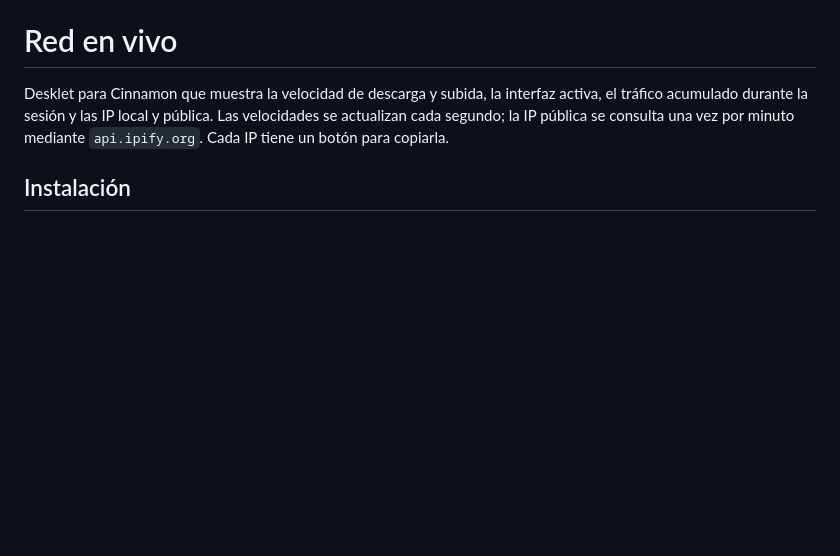
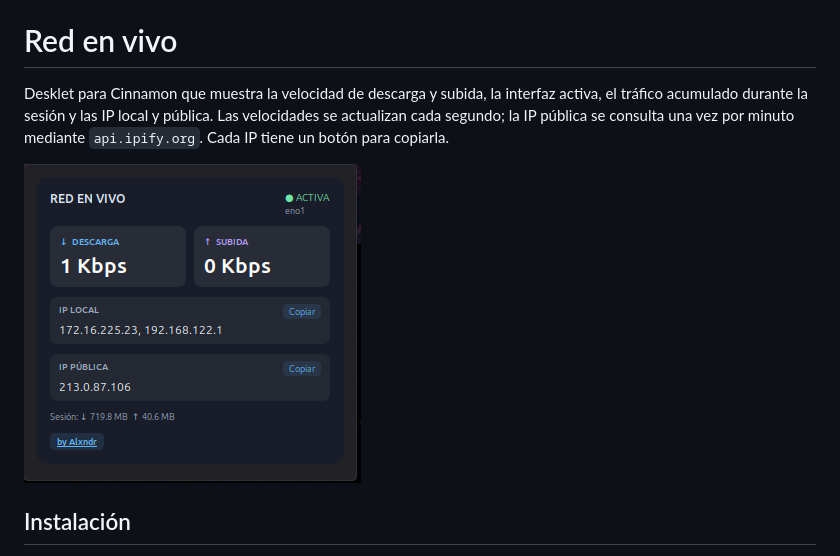
Before and after one commit to Alexanderrr9414/RedWidget, a Markdown page: README.md, the part around the change. GitHub-like rendering; pictures changed too: screenshots/red-en-vivo.png (added); blank space fills up the shorter version.

Commit message:
Add widget screenshot to README

```diff
--- a/README.md
+++ b/README.md
@@ -4,6 +4,8 @@ Desklet para Cinnamon que muestra la velocidad de descarga y subida, la interfaz
 activa, el tráfico acumulado durante la sesión y las IP local y pública. Las
 velocidades se actualizan cada segundo; la IP pública se consulta una vez por
 minuto mediante `api.ipify.org`. Cada IP tiene un botón para copiarla.
+
+![Captura del widget Red en vivo](screenshots/red-en-vivo.png)
 
 ## Instalación
 
```
